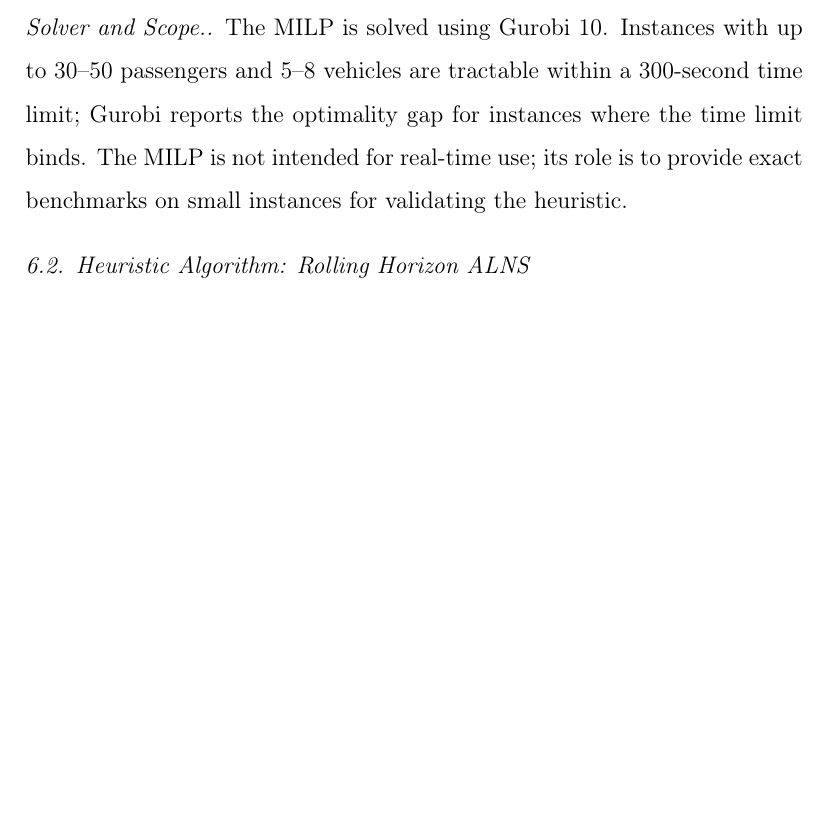
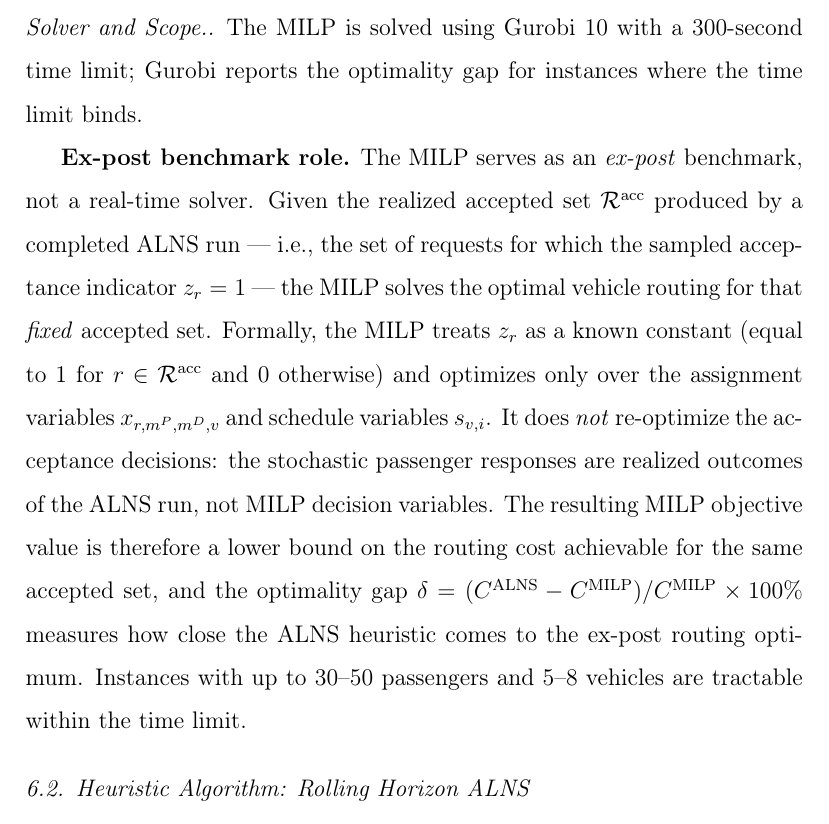
Before and after one commit to ajandxx-cloud/work3_many-2-many, a LaTeX paper (paper/main.tex, which reads paper/sections/algorithm.tex): part of page 23 of 50, cut so that both start at the same text, the shorter picture padded with empty space. Compiled offline with pdfLaTeX.

Commit message:
feat(09-01): clarify MILP ex-post benchmark role in algorithm.tex (REV-09)
- Replaced terse Solver and Scope paragraph with expanded ex-post benchmark explanation
- Explicitly states MILP takes realized accepted set R^acc from ALNS as fixed input
- Clarifies MILP does not re-optimize z_r acceptance indicators
- Defines gap formula delta = (C_ALNS - C_MILP) / C_MILP * 100%
- Retains Gurobi 10 / 300s / 30-50 passenger tractability information

```diff
--- a/paper/sections/algorithm.tex
+++ b/paper/sections/algorithm.tex
@@ -41,10 +41,27 @@ constraints~(\ref{con:walk-pickup})--(\ref{con:walk-dropoff}) are enforced impli
 restricting the domain of $x_{r,m^P,m^D,v}$ to feasible meeting point pairs.
 
 \paragraph{Solver and Scope.}
-The MILP is solved using Gurobi~10. Instances with up to 30--50 passengers and 5--8
-vehicles are tractable within a 300-second time limit; Gurobi reports the optimality gap
-for instances where the time limit binds. The MILP is not intended for real-time use; its
-role is to provide exact benchmarks on small instances for validating the heuristic.
+The MILP is solved using Gurobi~10 with a 300-second time limit; Gurobi reports
+the optimality gap for instances where the time limit binds.
+
+\textbf{Ex-post benchmark role.}
+The MILP serves as an \emph{ex-post} benchmark, not a real-time solver.
+Given the realized accepted set $\mathcal{R}^{\text{acc}}$ produced by a
+completed ALNS run --- i.e., the set of requests for which the sampled
+acceptance indicator $z_r = 1$ --- the MILP solves the optimal vehicle routing
+for that \emph{fixed} accepted set.
+Formally, the MILP treats $z_r$ as a known constant (equal to 1 for
+$r \in \mathcal{R}^{\text{acc}}$ and 0 otherwise) and optimizes only over the
+assignment variables $x_{r,m^P,m^D,v}$ and schedule variables $s_{v,i}$.
+It does \emph{not} re-optimize the acceptance decisions: the stochastic
+passenger responses are realized outcomes of the ALNS run, not MILP decision
+variables.
+The resulting MILP objective value is therefore a lower bound on the routing
+cost achievable for the same accepted set, and the optimality gap
+$\delta = (C^{\text{ALNS}} - C^{\text{MILP}}) / C^{\text{MILP}} \times 100\%$
+measures how close the ALNS heuristic comes to the ex-post routing optimum.
+Instances with up to 30--50 passengers and 5--8 vehicles are tractable within
+the time limit.
 
 \begin{figure}[h]
 \centering
```
